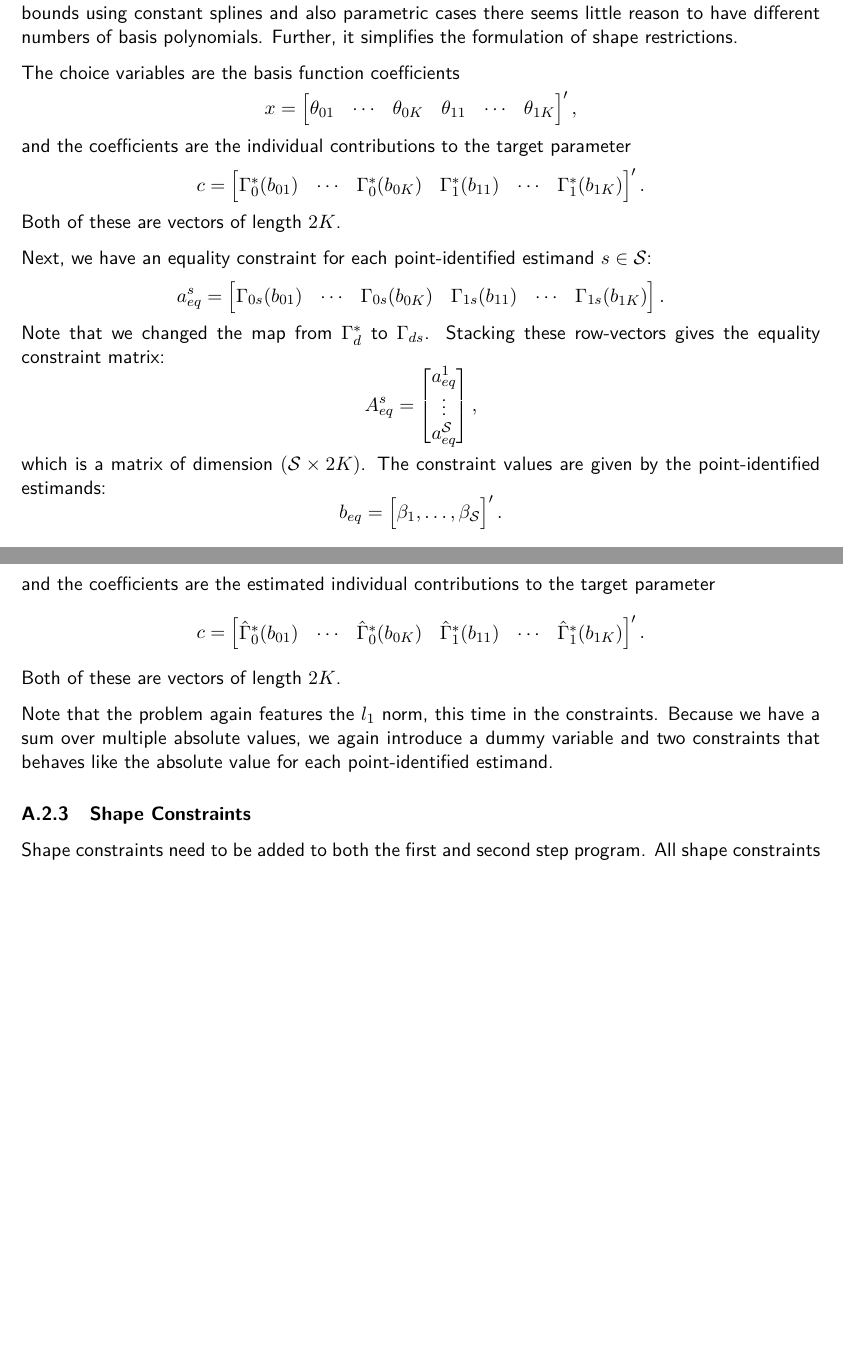
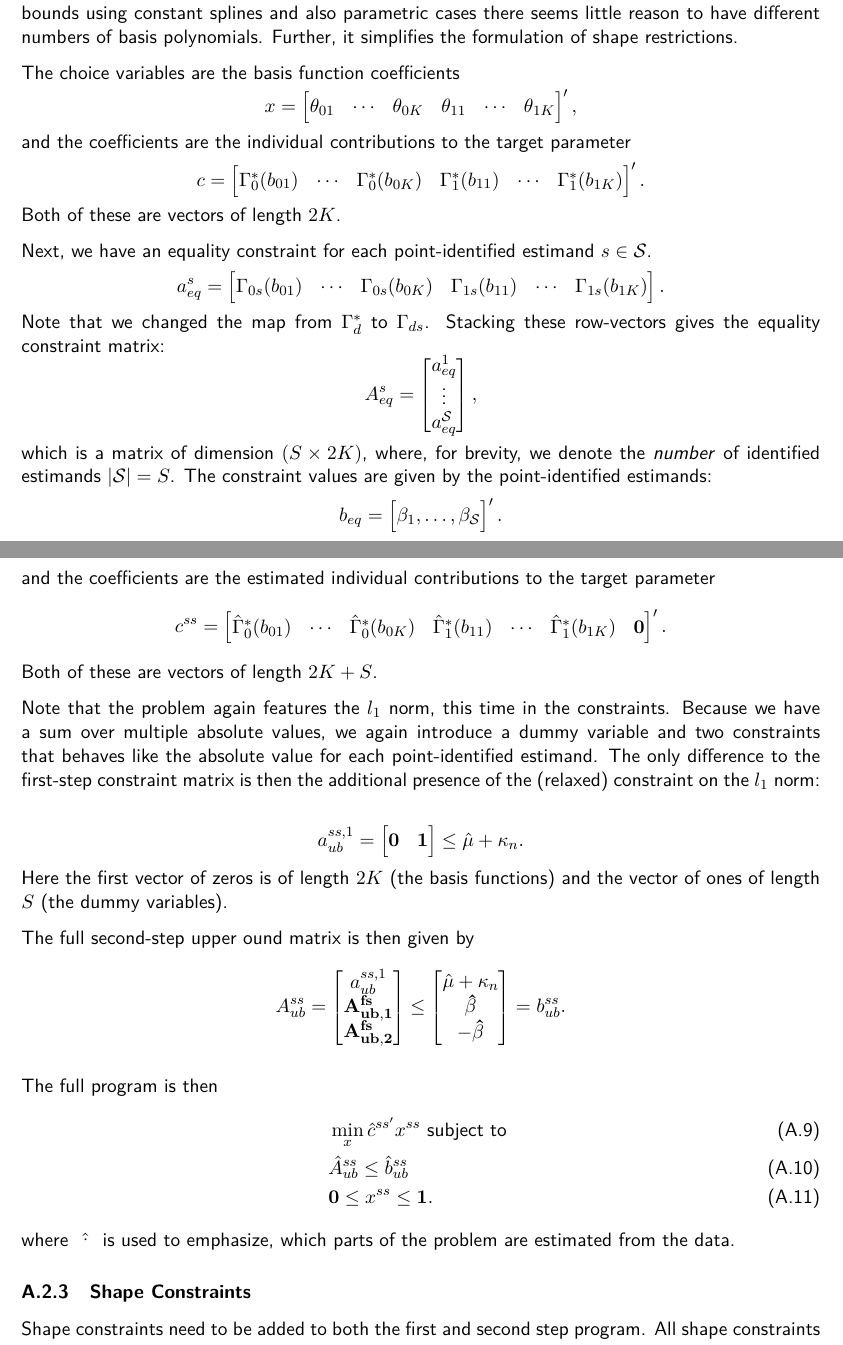
Before and after one commit to buddejul/thesis, a LaTeX thesis (paper/thesis/thesis.tex): two parts of pages 6 and 9 of 9, joined at a grey line, cut so that both start at the same text, the shorter picture padded with empty space. Compiled offline with pdfLaTeX.

Commit message:
Add to paper.

```diff
--- a/paper/thesis/thesis.tex
+++ b/paper/thesis/thesis.tex
@@ -430,7 +430,8 @@ Note that we changed the map from $\Gamma^*_d$ to $\Gamma_{ds}$. Stacking these
     a_{eq}^\mathcal{S} \\
   \end{bmatrix},
 \end{equation*}
-which is a matrix of dimension $(\mathcal{S}\times 2K)$. The constraint values are given by the point-identified estimands:
+which is a matrix of dimension $(S\times 2K)$, where, for brevity, we denote the \textit{number} of identified estimands $|\mathcal{S}| = S$.
+The constraint values are given by the point-identified estimands:
 \begin{equation*}
   b_{eq} =
   \begin{bmatrix}
@@ -613,16 +614,48 @@ The choice variables in the second-step program are again only the basis functio
 \end{equation*}
 and the coefficients are the estimated individual contributions to the target parameter
 \begin{equation*}
-  c =
+  c^{ss} =
   \begin{bmatrix}
-     \hat{\Gamma}_0^*(b_{01}) & \cdots & \hat{\Gamma}_0^*(b_{0K}) & \hat{\Gamma}_1^*(b_{11}) & \cdots & \hat{\Gamma}_1^*(b_{1K})
+     \hat{\Gamma}_0^*(b_{01}) & \cdots & \hat{\Gamma}_0^*(b_{0K}) & \hat{\Gamma}_1^*(b_{11}) & \cdots & \hat{\Gamma}_1^*(b_{1K}) & \mathbf{0}
   \end{bmatrix}'.
 \end{equation*}
-Both of these are vectors of length $2K$.
+Both of these are vectors of length $2K + S$.
 
 Note that the problem again features the $l_1$ norm, this time in the constraints.
 Because we have a sum over multiple absolute values, we again introduce a dummy variable and two constraints that behaves like the absolute value for each point-identified estimand.
+The only difference to the first-step constraint matrix is then the additional presence of the (relaxed) constraint on the $l_1$ norm:
 
+\begin{equation*}
+  a_{ub}^{ss, 1} = \begin{bmatrix}
+    \mathbf{0} & \mathbf{1}
+  \end{bmatrix}
+  \leq \hat{\mu} + \kappa_n.
+\end{equation*}
+Here the first vector of zeros is of length $2K$ (the basis functions) and the vector of ones of length $S$ (the dummy variables).
+
+The full second-step upper ound matrix is then given by
+\begin{equation*}
+  A_{ub}^{ss} = \begin{bmatrix}
+    a_{ub}^{ss, 1} \\
+    \mathbf{A_{ub,1}^{fs}} \\
+    \mathbf{A_{ub,2}^{fs}} \\
+  \end{bmatrix}
+  \leq
+  \begin{bmatrix}
+    \hat{\mu} + \kappa_n \\
+    \mathbf{\hat{\beta}} \\
+    - \mathbf{\hat{\beta}} \\
+  \end{bmatrix}
+  = b_{ub}^{ss}.
+\end{equation*}
+
+The full program is then
+\begin{align}
+  & \min_x \hat{c}^{ss'}x^{ss} \text{ subject to }\\
+  & \hat{A}_{ub}^{ss} \leq \hat{b}_{ub}^{ss} \\
+  & \mathbf{0} \leq x^{ss} \leq \mathbf{1}.
+\end{align}
+where $\hat{\cdot}$ is used to emphasize, which parts of the problem are estimated from the data.
 
 \subsubsection{Shape Constraints}
 Shape constraints need to be added to both the first and second step program.
```
Also changed, not shown: paper/thesis/thesis.tex (12 more changed lines).
